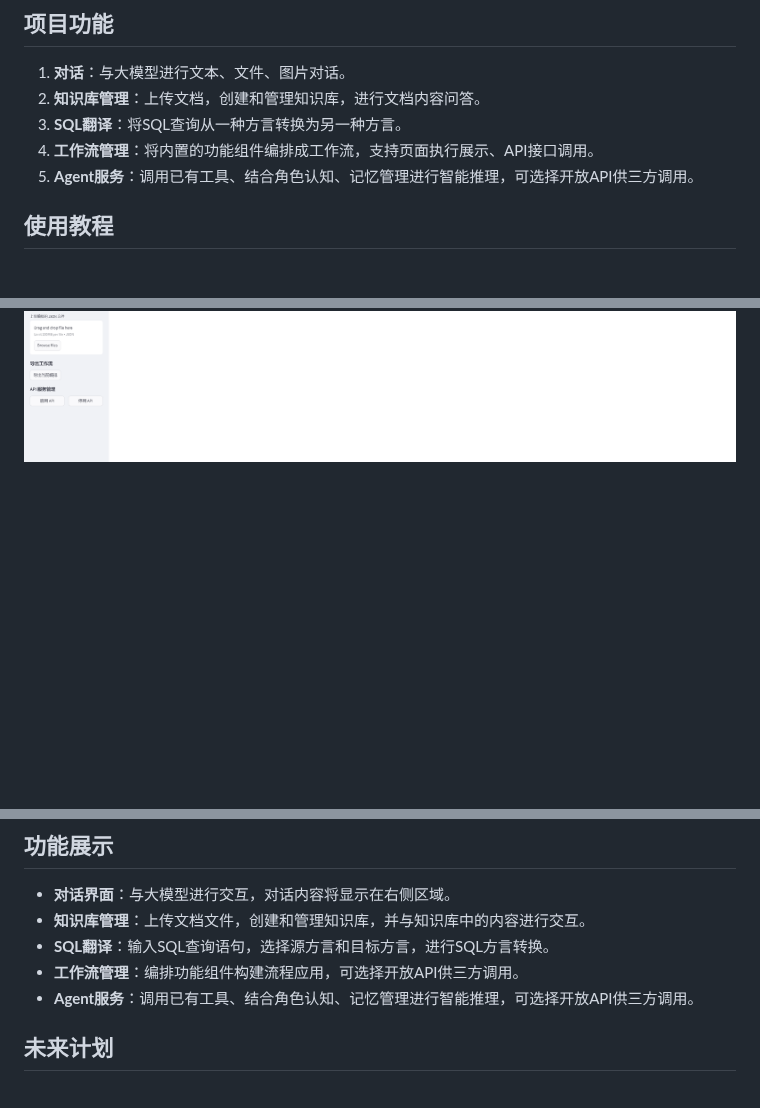
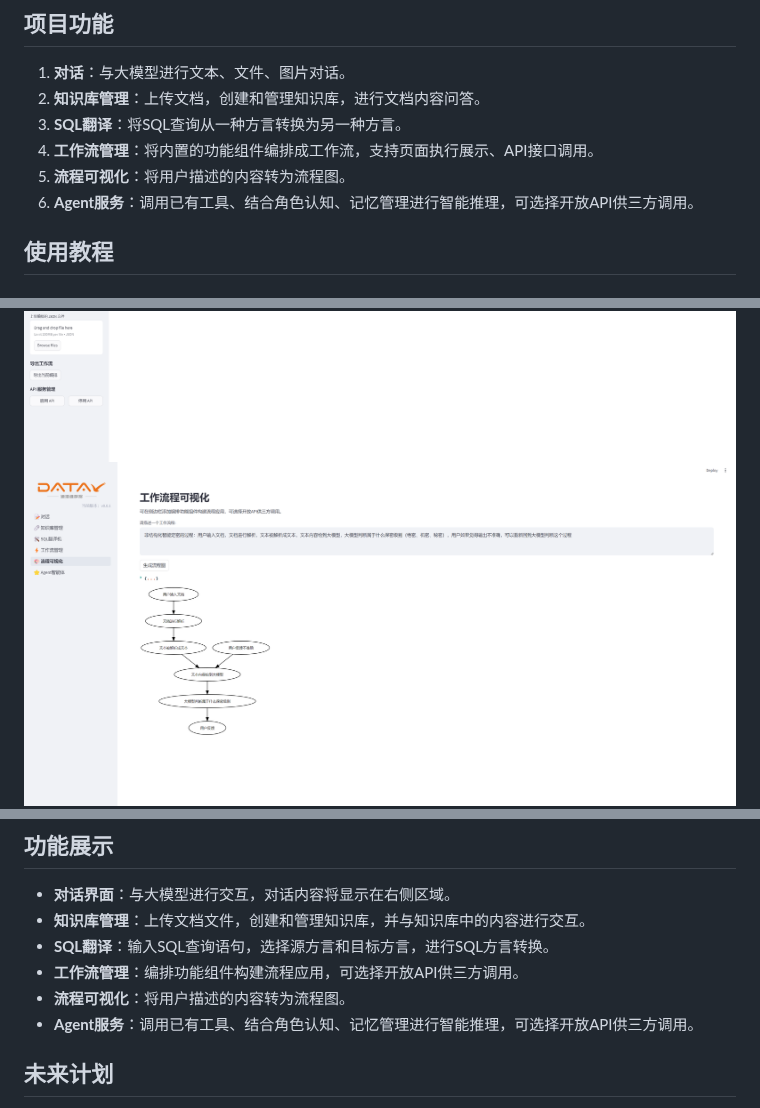
Before and after one commit to yuehong136/MultiRAG, a Markdown page: README.md, 3 parts joined by grey strips. Drawn GitHub-style; pictures changed too: assets/source/flowchat.png (added); blank space fills up the shorter version.

```diff
--- a/README.md
+++ b/README.md
@@ -20,7 +20,8 @@
 2. **知识库管理**：上传文档，创建和管理知识库，进行文档内容问答。
 3. **SQL翻译**：将SQL查询从一种方言转换为另一种方言。
 4. **工作流管理**：将内置的功能组件编排成工作流，支持页面执行展示、API接口调用。
-5. **Agent服务**：调用已有工具、结合角色认知、记忆管理进行智能推理，可选择开放API供三方调用。
+5. **流程可视化**：将用户描述的内容转为流程图。
+6. **Agent服务**：调用已有工具、结合角色认知、记忆管理进行智能推理，可选择开放API供三方调用。
 
 
 ## 使用教程
@@ -65,6 +66,7 @@
 ![知识库管理](./assets/source/kb_serve.png)
 ![SQL翻译](./assets/source/sql_translator.png)
 ![工作流管理](./assets/source/workflow.png)
+![流程可视化](./assets/source/flowchat.png)
 ![Agent服务](./assets/source/agent.png)
 ## 功能展示
 
@@ -72,6 +74,7 @@
 - **知识库管理**：上传文档文件，创建和管理知识库，并与知识库中的内容进行交互。
 - **SQL翻译**：输入SQL查询语句，选择源方言和目标方言，进行SQL方言转换。
 - **工作流管理**：编排功能组件构建流程应用，可选择开放API供三方调用。
+- **流程可视化**：将用户描述的内容转为流程图。
 - **Agent服务**：调用已有工具、结合角色认知、记忆管理进行智能推理，可选择开放API供三方调用。
 
 ## 未来计划
```
Also changed, not shown: README_EN.md (+4 -1 lines), 7 other files.
